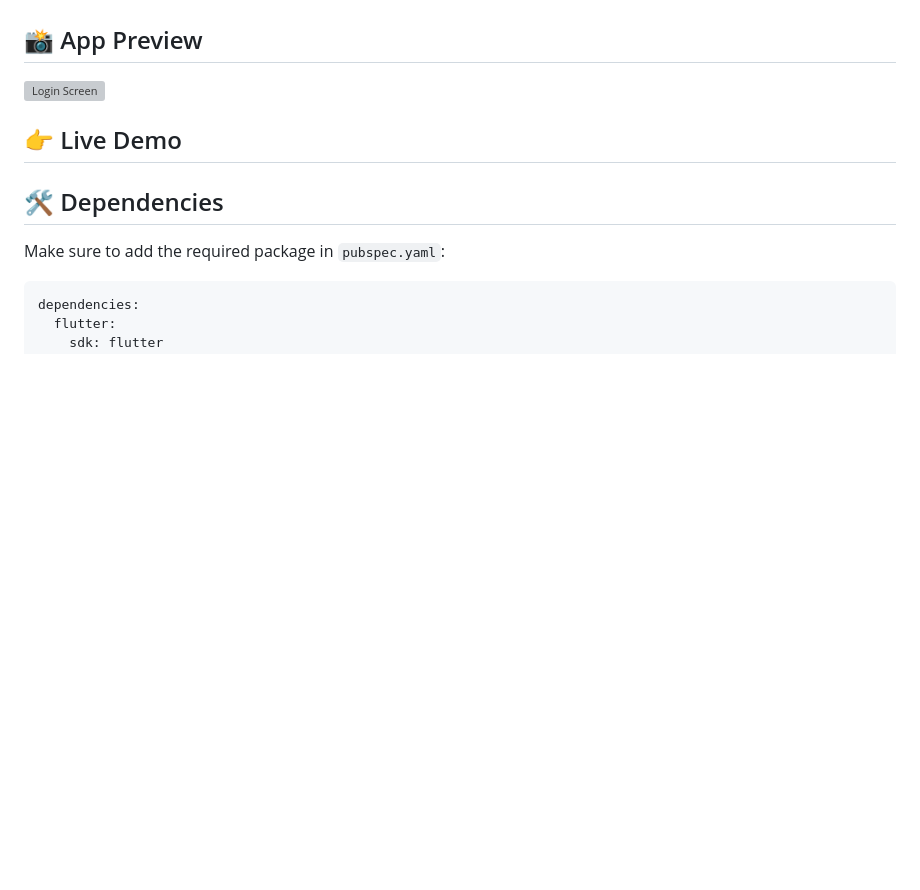
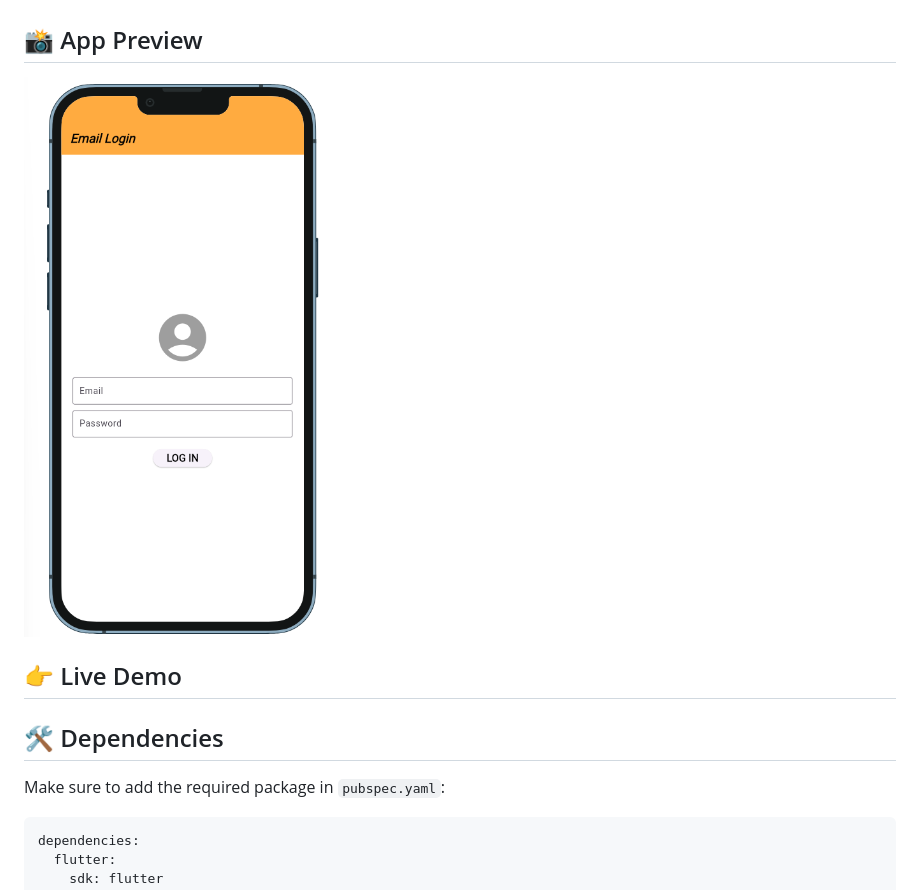
Before and after one commit to faysalcsecu/flutter_email_save, a Markdown page: README.md, the part around the change. Rendered like a GitHub page; pictures changed too: lib/101.png (added); blank space fills up the shorter version; grey boxes are pictures that could not be loaded.

Commit message:
xyz

```diff
--- a/README.md
+++ b/README.md
@@ -11,7 +11,7 @@ When the app is restarted, the credentials are **automatically loaded** from sto
 ✅ **Snackbar Messages** for Feedback
 
 ## 📸 App Preview
-![Login Screen](preview.png)
+![Login Screen](lib/101.png)
 
 ## 👉 Live Demo
 
```
